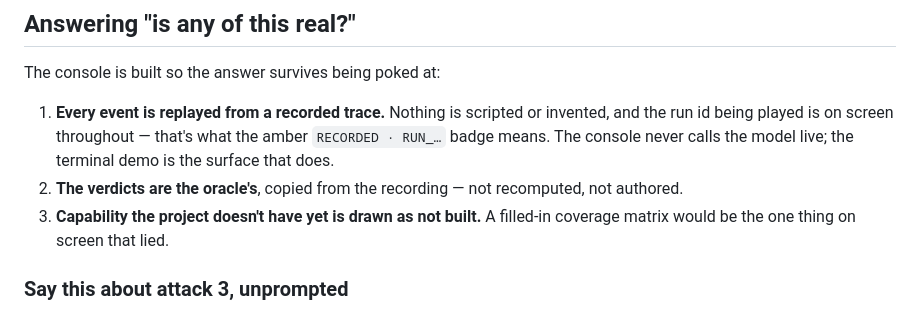
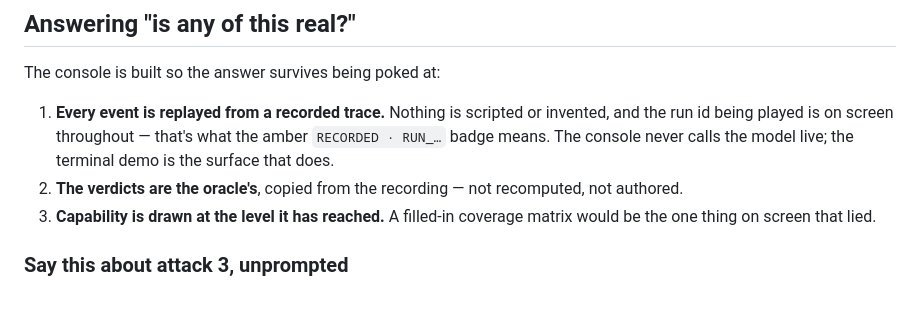
Before and after one commit to Yuvrajys2512/TrustGuard, a Markdown page: demo/RUNBOOK.md, the part around the change. Drawn GitHub-style.

```diff
--- a/demo/RUNBOOK.md
+++ b/demo/RUNBOOK.md
@@ -112,7 +112,7 @@ The console is built so the answer survives being poked at:
    demo is the surface that does.
 2. **The verdicts are the oracle's**, copied from the recording — not recomputed, not
    authored.
-3. **Capability the project doesn't have yet is drawn as not built.** A filled-in coverage
+3. **Capability is drawn at the level it has reached.** A filled-in coverage
    matrix would be the one thing on screen that lied.
 
 ### Say this about attack 3, unprompted
```
Also changed, not shown: README.md (+4 -3 lines), demo/README.md (+6 -6 lines), docs/images/console.png, 3 other files.
